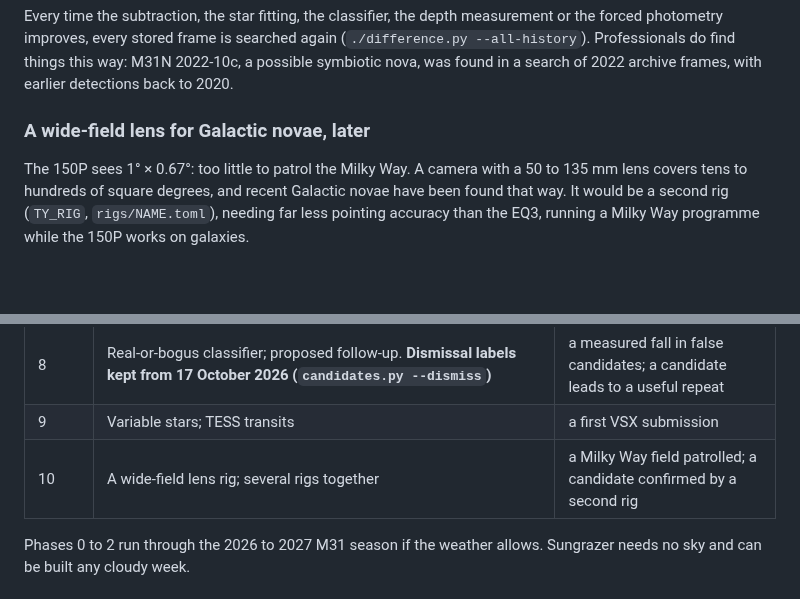
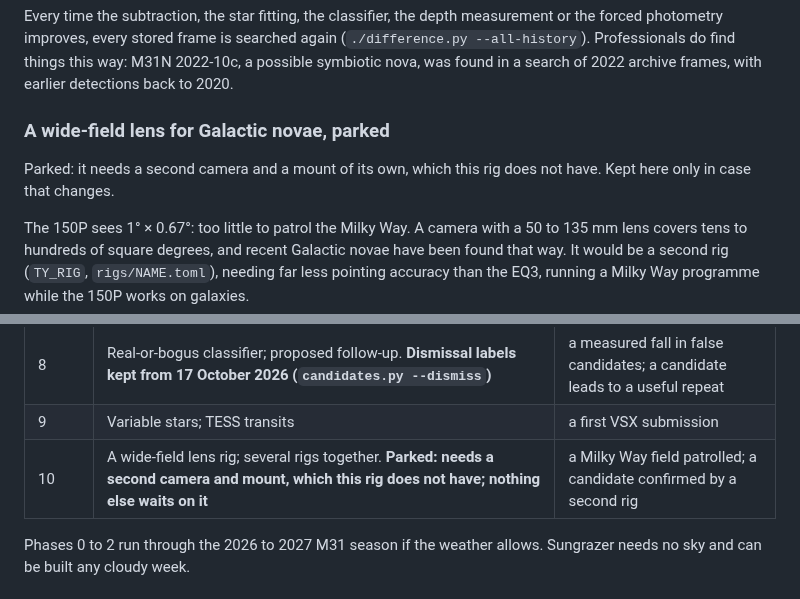
Before and after one commit to Ryan-Clinton/telescopeyoke, a Markdown page: docs/discovery.md, 2 parts joined by grey strips. Drawn GitHub-style; blank space fills up the shorter version.

Commit message:
docs/discovery.md: the wide-field lens rig is parked, needing a second camera and mount this rig does not have
Co-Authored-By: Claude Opus 5.5 <noreply@anthropic.com>

```diff
--- a/docs/discovery.md
+++ b/docs/discovery.md
@@ -217,7 +217,10 @@ searched again (`./difference.py --all-history`). Professionals do find
 things this way: M31N 2022-10c, a possible symbiotic nova, was found in a
 search of 2022 archive frames, with earlier detections back to 2020.
 
-### A wide-field lens for Galactic novae, later
+### A wide-field lens for Galactic novae, parked
+
+Parked: it needs a second camera and a mount of its own, which this rig
+does not have. Kept here only in case that changes.
 
 The 150P sees 1° × 0.67°: too little to patrol the Milky Way. A camera
 with a 50 to 135 mm lens covers tens to hundreds of square degrees, and
@@ -636,7 +639,7 @@ ends with a scientific proof, not just working code.
 | 7 | Every session searched; old frames searched again on each improvement. **Built 17 October 2026: each new stack of a field with a reference is searched in the background; `patrol.py --sweep [--all-history]` for the rest** | every science picture checked automatically; a rerun finds fakes planted in old frames |
 | 8 | Real-or-bogus classifier; proposed follow-up. **Dismissal labels kept from 17 October 2026 (`candidates.py --dismiss`)** | a measured fall in false candidates; a candidate leads to a useful repeat |
 | 9 | Variable stars; TESS transits | a first VSX submission |
-| 10 | A wide-field lens rig; several rigs together | a Milky Way field patrolled; a candidate confirmed by a second rig |
+| 10 | A wide-field lens rig; several rigs together. **Parked: needs a second camera and mount, which this rig does not have; nothing else waits on it** | a Milky Way field patrolled; a candidate confirmed by a second rig |
 
 Phases 0 to 2 run through the 2026 to 2027 M31 season if the weather
 allows. Sungrazer needs no sky and can be built any cloudy week.
```
